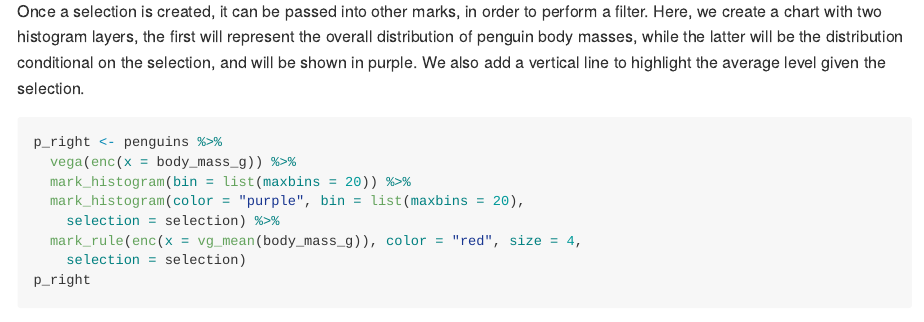
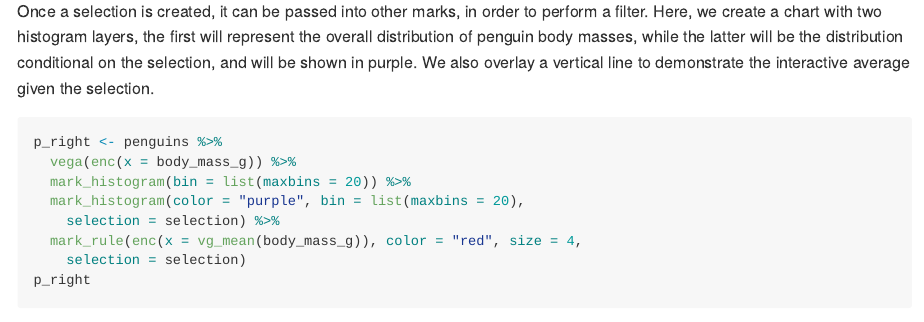
Before and after one commit to vegawidget/virgo, an R Markdown document (README.Rmd): the page in a window 1100 px wide, from 1500 px down. The pictures show the output file README.md that the author committed with the source, drawn offline in the style of GitHub; badge pictures from the web are left out.

Commit message:
minor tweak on readme

````diff
--- a/README.Rmd
+++ b/README.Rmd
@@ -104,7 +104,7 @@ Once a selection is created, it can be passed into other marks, in order to
 perform a filter. Here, we create a chart with two histogram layers,
 the first will represent the overall distribution of penguin body masses, while
 the latter will be the distribution conditional on the selection, and will
-be shown in purple. We also add a vertical line to highlight the average level
+be shown in purple. We also overlay a vertical line to demonstrate the interactive average
 given the selection.
 
 ```{r right-scatter}
````
Also changed, not shown: README.md.
